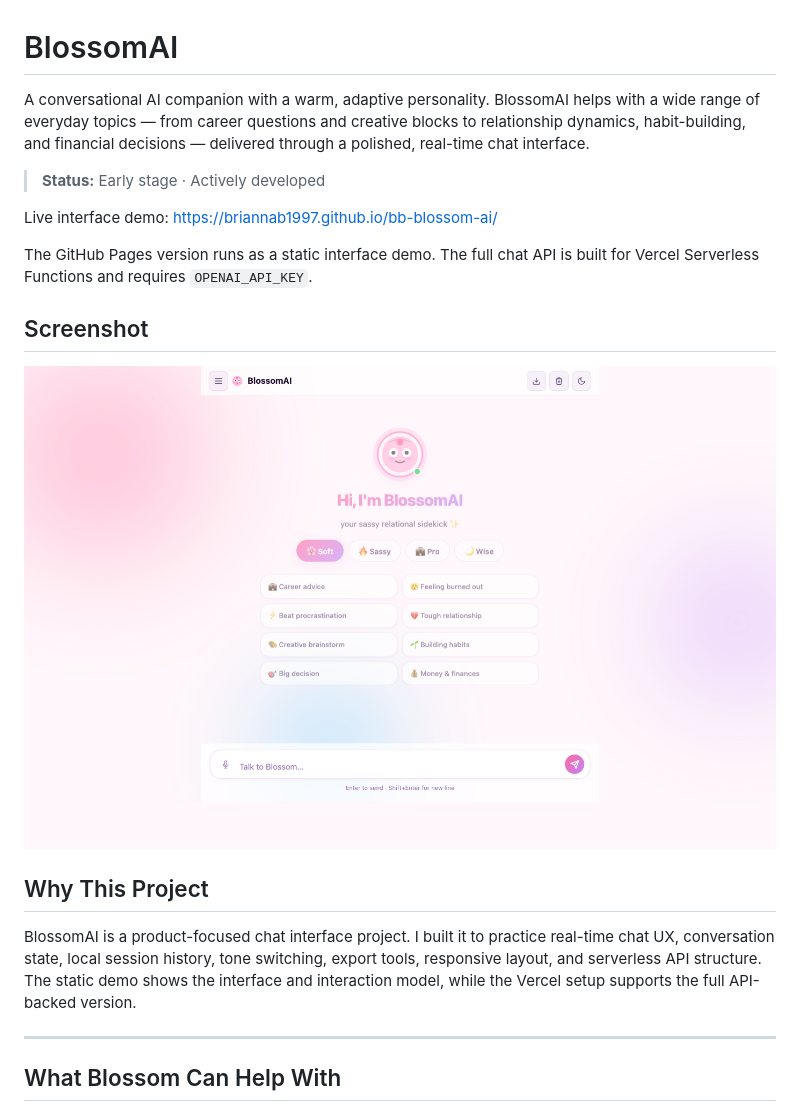
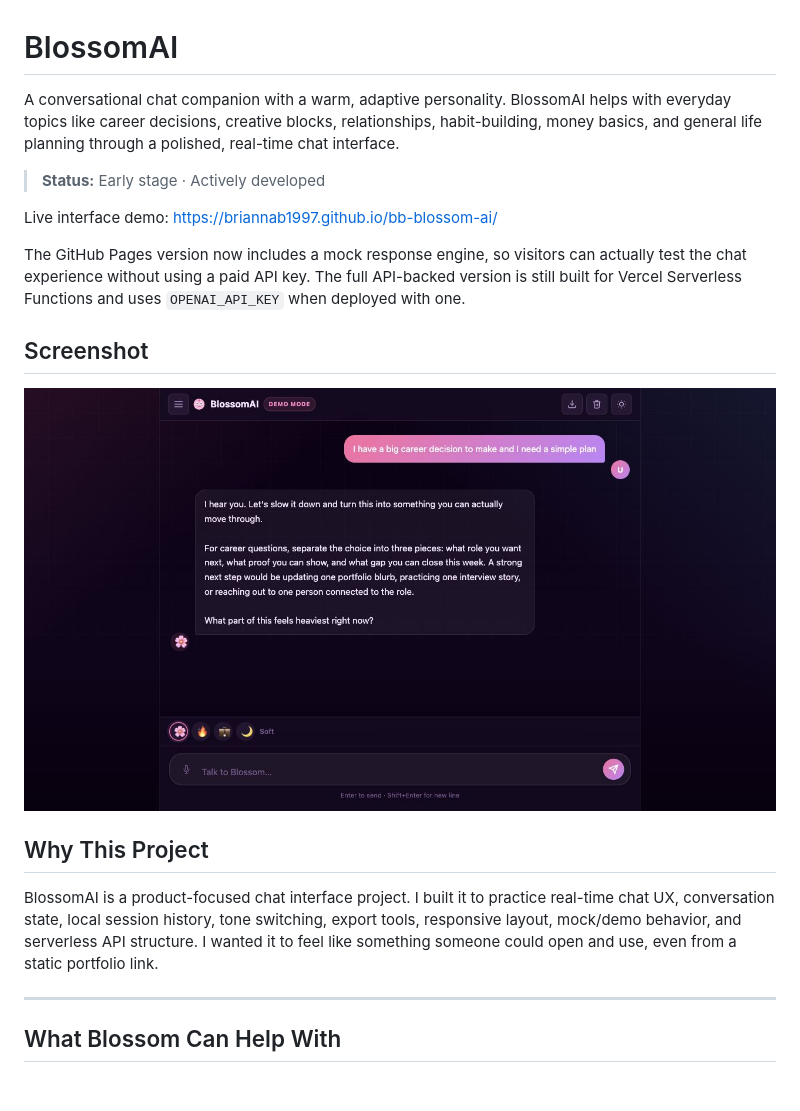
Before and after one commit to briannab1997/bb-blossom-ai, a Markdown page: README.md, the part around one of its changes. Rendered like a GitHub page; pictures changed too: assets/blossomai.png; blank space fills up the shorter version.

Commit message:
BlossomAI gets a darker demo chat experience.

```diff
--- a/README.md
+++ b/README.md
@@ -1,12 +1,12 @@
 # BlossomAI
 
-A conversational AI companion with a warm, adaptive personality. BlossomAI helps with a wide range of everyday topics — from career questions and creative blocks to relationship dynamics, habit-building, and financial decisions — delivered through a polished, real-time chat interface.
+A conversational chat companion with a warm, adaptive personality. BlossomAI helps with everyday topics like career decisions, creative blocks, relationships, habit-building, money basics, and general life planning through a polished, real-time chat interface.
 
 > **Status:** Early stage · Actively developed
 
 Live interface demo: https://briannab1997.github.io/bb-blossom-ai/
 
-The GitHub Pages version runs as a static interface demo. The full chat API is built for Vercel Serverless Functions and requires `OPENAI_API_KEY`.
+The GitHub Pages version now includes a mock response engine, so visitors can actually test the chat experience without using a paid API key. The full API-backed version is still built for Vercel Serverless Functions and uses `OPENAI_API_KEY` when deployed with one.
 
 ## Screenshot
 
@@ -14,7 +14,7 @@ The GitHub Pages version runs as a static interface demo. The full chat API is b
 
 ## Why This Project
 
-BlossomAI is a product-focused chat interface project. I built it to practice real-time chat UX, conversation state, local session history, tone switching, export tools, responsive layout, and serverless API structure. The static demo shows the interface and interaction model, while the Vercel setup supports the full API-backed version.
+BlossomAI is a product-focused chat interface project. I built it to practice real-time chat UX, conversation state, local session history, tone switching, export tools, responsive layout, mock/demo behavior, and serverless API structure. I wanted it to feel like something someone could open and use, even from a static portfolio link.
 
 ---
 
```
Also changed, not shown: other parts of README.md (+16 -6 lines), 3 other files.
